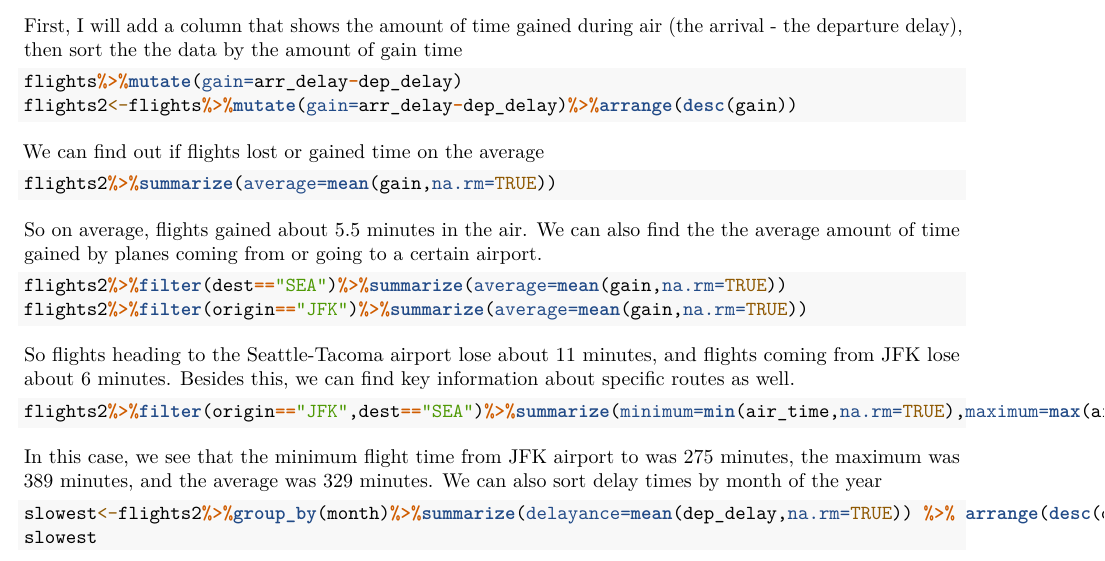
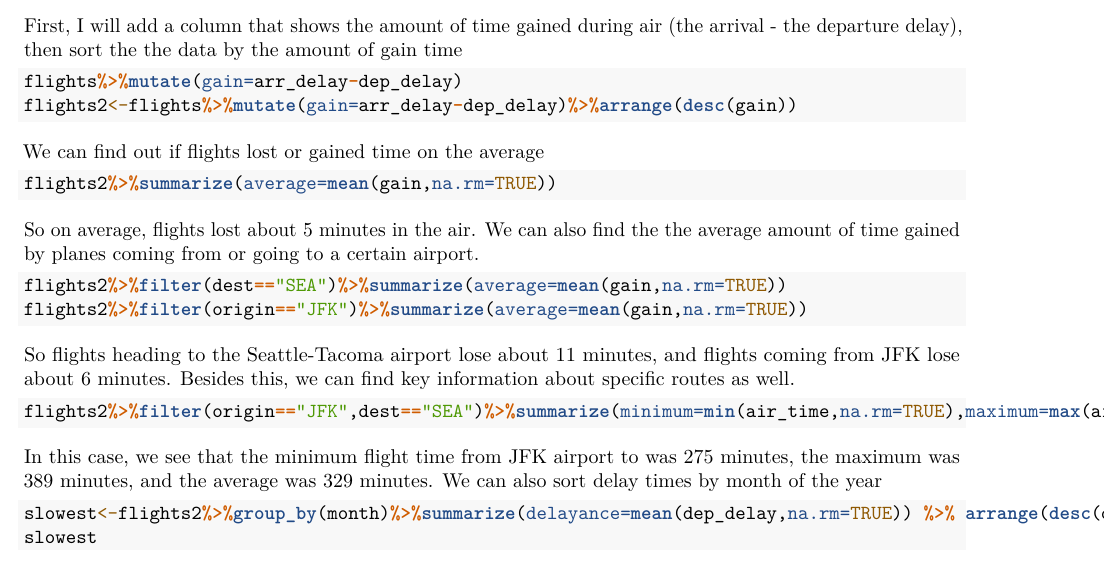
Before and after one commit to elu33/General_Work, an R Markdown document (flight times.Rmd): part of page 1 of 2, cut so that both start at the same text. Rendered offline with R 4.5, knitr and Pandoc, then LaTeX, with nearby package versions; the code chunks are not run, so their results and figures are left out.

Commit message:
Elementary Data Analysis

````diff
--- a/flight times.Rmd
+++ b/flight times.Rmd
@@ -24,7 +24,7 @@ We can find out if flights lost or gained time on the average
 ```{r}
 flights2%>%summarize(average=mean(gain,na.rm=TRUE))
 ```
-So on average, flights gained about 5.5 minutes in the air. We can also find the the average amount of time gained by planes coming from or going to a certain airport.
+So on average, flights lost about 5 minutes in the air. We can also find the the average amount of time gained by planes coming from or going to a certain airport.
 ```{r}
 flights2%>%filter(dest=="SEA")%>%summarize(average=mean(gain,na.rm=TRUE))
 flights2%>%filter(origin=="JFK")%>%summarize(average=mean(gain,na.rm=TRUE))
````
Also changed, not shown: flight-times.pdf.
